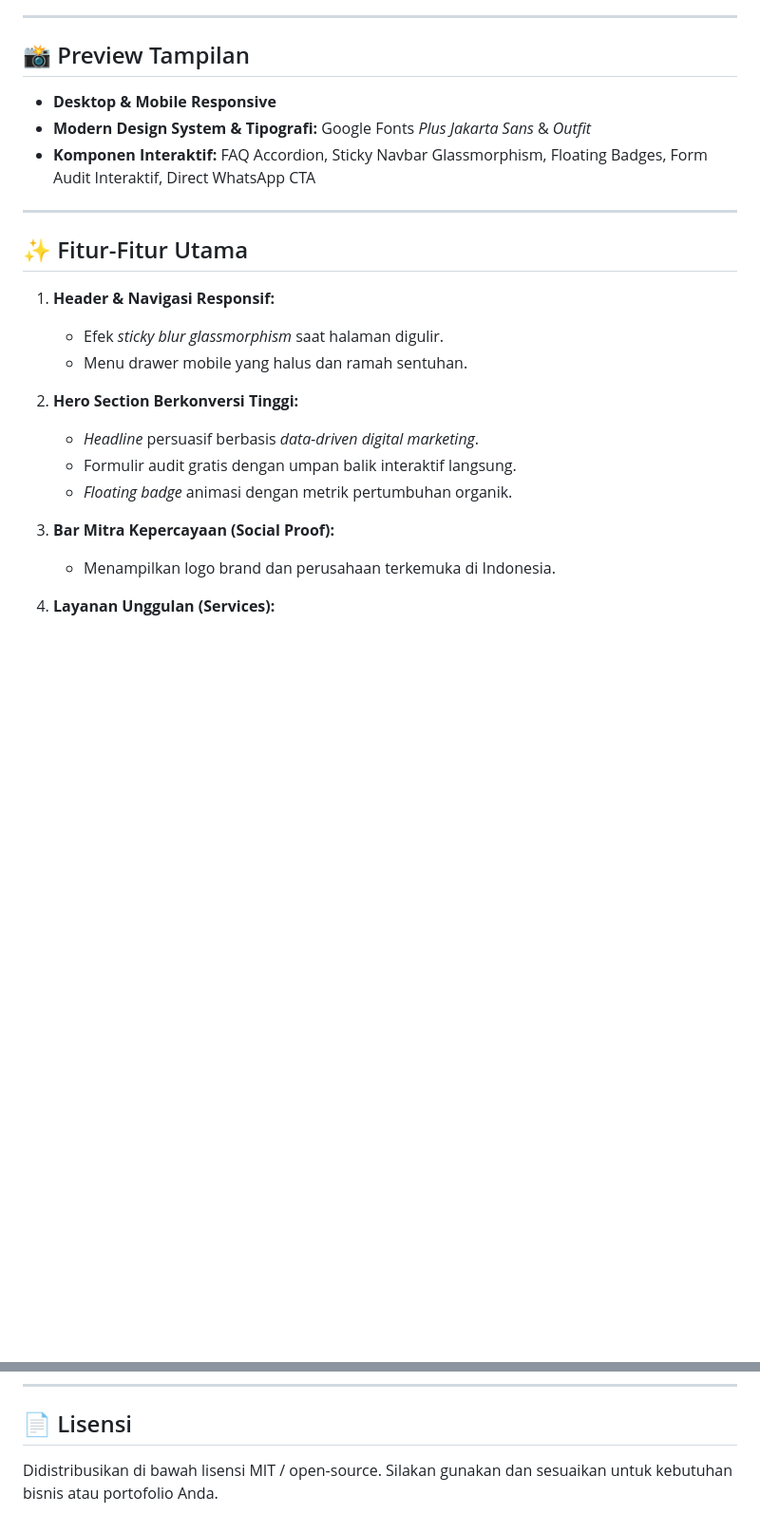
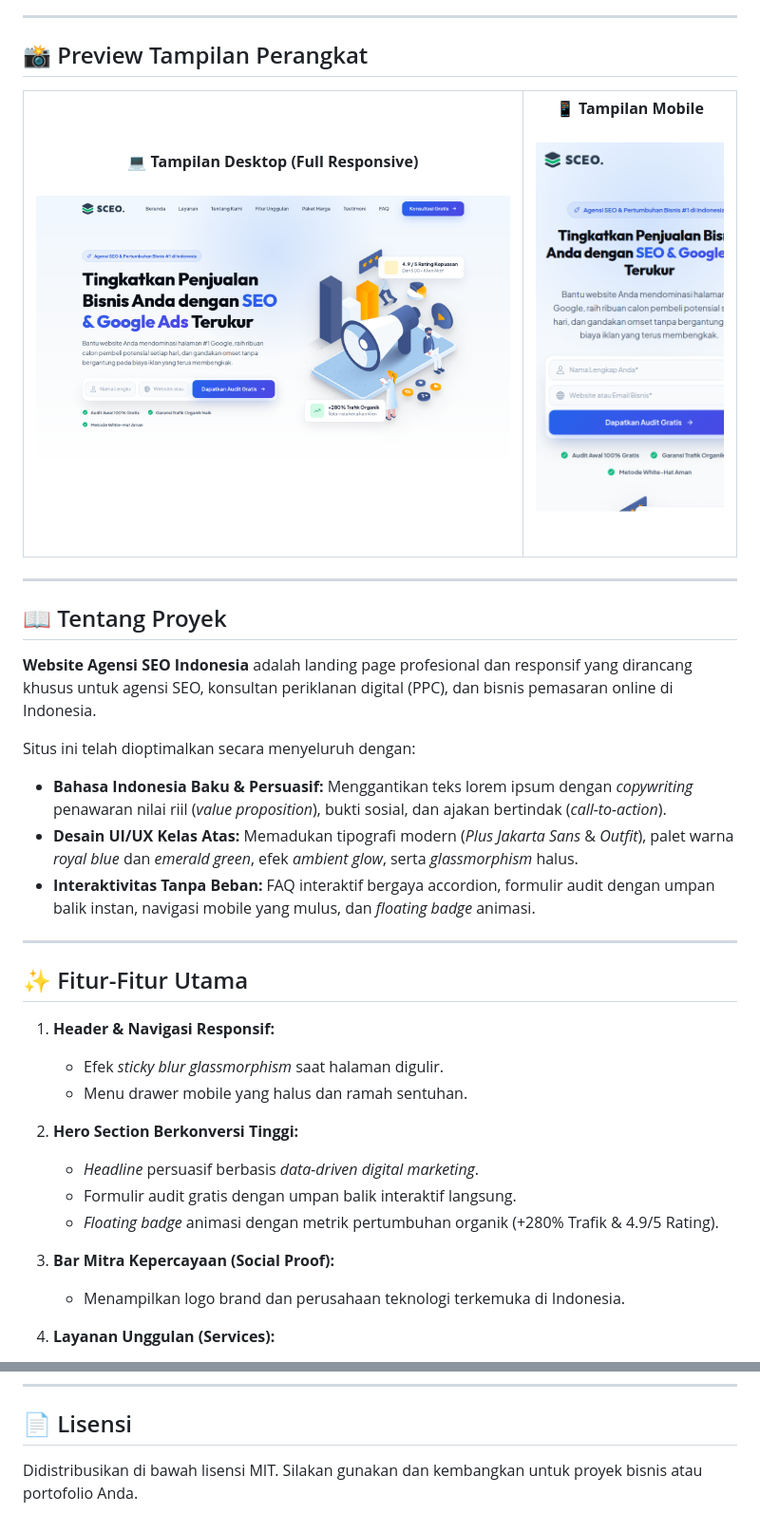
Before and after one commit to fallss/website-agensi-seo-indonesia, a Markdown page: README.md, 2 parts joined by grey strips. Shown: that part at 95% size. GitHub-like rendering; pictures changed too: assets/images/desktop-preview.png (added), assets/images/mobile-preview.png (added); blank space fills up the shorter version.

Commit message:
docs: tambahkan screenshot pratinjau desktop dan mobile ke README

```diff
--- a/README.md
+++ b/README.md
@@ -4,11 +22,31 @@ Landing page website agensi SEO dan pemasaran digital modern, elegan, dan berkon
 
 ---
 
-## 📸 Preview Tampilan
+## 📸 Preview Tampilan Perangkat
 
-- **Desktop & Mobile Responsive**
-- **Modern Design System & Tipografi:** Google Fonts *Plus Jakarta Sans* & *Outfit*
-- **Komponen Interaktif:** FAQ Accordion, Sticky Navbar Glassmorphism, Floating Badges, Form Audit Interaktif, Direct WhatsApp CTA
+<table>
+  <tr>
+    <td width="70%" align="center">
+      <strong>💻 Tampilan Desktop (Full Responsive)</strong><br><br>
+      <img src="assets/images/desktop-preview.png" alt="Desktop Screenshot" width="100%" />
+    </td>
+    <td width="30%" align="center">
+      <strong>📱 Tampilan Mobile</strong><br><br>
+      <img src="assets/images/mobile-preview.png" alt="Mobile Screenshot" width="100%" />
+    </td>
+  </tr>
+</table>
+
+---
+
+## 📖 Tentang Proyek
+
+**Website Agensi SEO Indonesia** adalah landing page profesional dan responsif yang dirancang khusus untuk agensi SEO, konsultan periklanan digital (PPC), dan bisnis pemasaran online di Indonesia.
+
+Situs ini telah dioptimalkan secara menyeluruh dengan:
+- **Bahasa Indonesia Baku & Persuasif:** Menggantikan teks lorem ipsum dengan *copywriting* penawaran nilai riil (*value proposition*), bukti sosial, dan ajakan bertindak (*call-to-action*).
+- **Desain UI/UX Kelas Atas:** Memadukan tipografi modern (*Plus Jakarta Sans* & *Outfit*), palet warna *royal blue* dan *emerald green*, efek *ambient glow*, serta *glassmorphism* halus.
+- **Interaktivitas Tanpa Beban:** FAQ interaktif bergaya accordion, formulir audit dengan umpan balik instan, navigasi mobile yang mulus, dan *floating badge* animasi.
 
 ---
 
@@ -21,10 +59,10 @@ Landing page website agensi SEO dan pemasaran digital modern, elegan, dan berkon
 2. **Hero Section Berkonversi Tinggi:**
    - *Headline* persuasif berbasis *data-driven digital marketing*.
    - Formulir audit gratis dengan umpan balik interaktif langsung.
-   - *Floating badge* animasi dengan metrik pertumbuhan organik.
+   - *Floating badge* animasi dengan metrik pertumbuhan organik (+280% Trafik & 4.9/5 Rating).
 
 3. **Bar Mitra Kepercayaan (Social Proof):**
-   - Menampilkan logo brand dan perusahaan terkemuka di Indonesia.
+   - Menampilkan logo brand dan perusahaan teknologi terkemuka di Indonesia.
 
 4. **Layanan Unggulan (Services):**
    - SEO Lokal & Google Maps
@@ -109,4 +151,4 @@ Anda tidak memerlukan dependensi atau build tools khusus:
 
 ## 📄 Lisensi
 
-Didistribusikan di bawah lisensi MIT / open-source. Silakan gunakan dan sesuaikan untuk kebutuhan bisnis atau portofolio Anda.
+Didistribusikan di bawah lisensi MIT. Silakan gunakan dan kembangkan untuk proyek bisnis atau portofolio Anda.
```
Also changed, not shown: other parts of README.md (+39 -17 lines), assets/images/desktop.png, assets/images/mobile.png.
